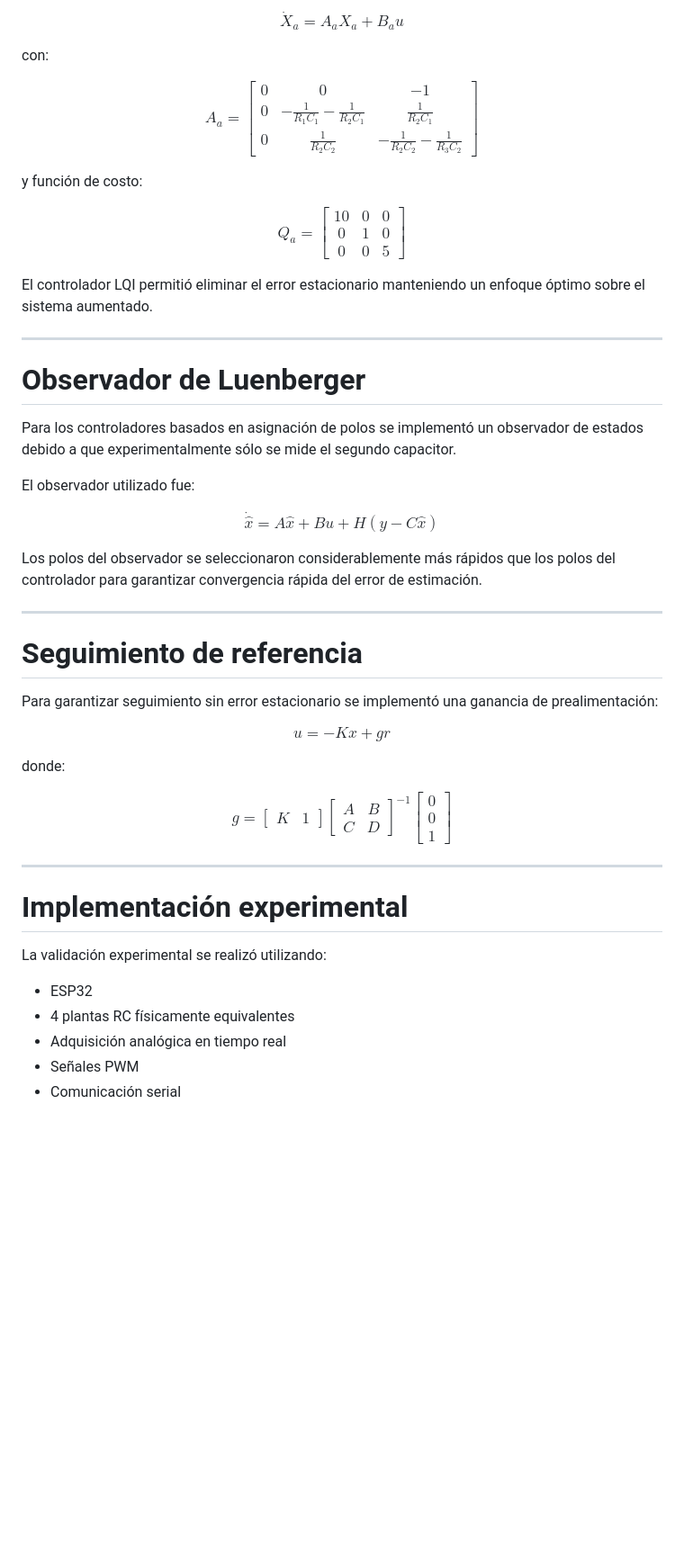
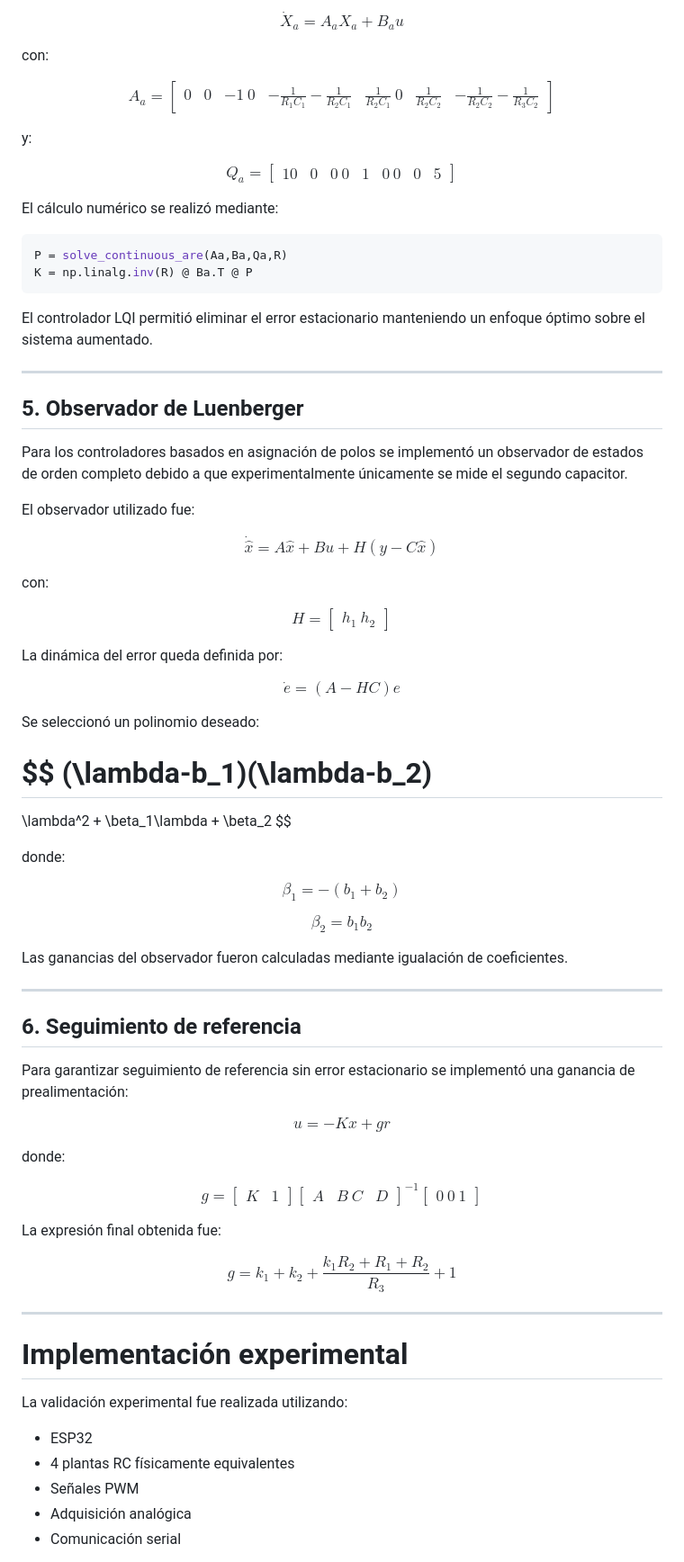
Before and after one commit to gabrielgonal-hub/Control-Optimo, a Markdown page: README.md, the part around one of its changes. Shown at 90% size. GitHub-like rendering; blank space fills up the shorter version.

````diff
--- a/README.md
+++ b/README.md
@@ -253,30 +337,37 @@ con:
 $$
 A_a =
 \begin{bmatrix}
-0 & 0 & -1 \\
-0 & -\frac{1}{R_1 C_1} - \frac{1}{R_2 C_1} & \frac{1}{R_2 C_1} \\
+0 & 0 & -1 \
+0 & -\frac{1}{R_1 C_1} - \frac{1}{R_2 C_1} & \frac{1}{R_2 C_1} \
 0 & \frac{1}{R_2 C_2} & -\frac{1}{R_2 C_2} - \frac{1}{R_3 C_2}
 \end{bmatrix}
 $$
 
-y función de costo:
+y:
 
 $$
 Q_a =
 \begin{bmatrix}
-10 & 0 & 0 \\
-0 & 1 & 0 \\
+10 & 0 & 0 \
+0 & 1 & 0 \
 0 & 0 & 5
 \end{bmatrix}
 $$
+
+El cálculo numérico se realizó mediante:
+
+```python
+P = solve_continuous_are(Aa,Ba,Qa,R)
+K = np.linalg.inv(R) @ Ba.T @ P
+```
 
 El controlador LQI permitió eliminar el error estacionario manteniendo un enfoque óptimo sobre el sistema aumentado.
 
 ---
 
-# Observador de Luenberger
+## 5. Observador de Luenberger
 
-Para los controladores basados en asignación de polos se implementó un observador de estados debido a que experimentalmente sólo se mide el segundo capacitor.
+Para los controladores basados en asignación de polos se implementó un observador de estados de orden completo debido a que experimentalmente únicamente se mide el segundo capacitor.
 
 El observador utilizado fue:
 
@@ -285,13 +376,48 @@ $$
 A\hat{x} + Bu + H(y-C\hat{x})
 $$
 
-Los polos del observador se seleccionaron considerablemente más rápidos que los polos del controlador para garantizar convergencia rápida del error de estimación.
+con:
+
+$$
+H =
+\begin{bmatrix}
+h_1 \
+h_2
+\end{bmatrix}
+$$
+
+La dinámica del error queda definida por:
+
+$$
+\dot{e} = (A-HC)e
+$$
+
+Se seleccionó un polinomio deseado:
+
+$$
+(\lambda-b_1)(\lambda-b_2)
+==========================
+
+\lambda^2 + \beta_1\lambda + \beta_2
+$$
+
+donde:
+
+$$
+\beta_1 = -(b_1+b_2)
+$$
+
+$$
+\beta_2 = b_1b_2
+$$
+
+Las ganancias del observador fueron calculadas mediante igualación de coeficientes.
 
 ---
 
-# Seguimiento de referencia
+## 6. Seguimiento de referencia
 
-Para garantizar seguimiento sin error estacionario se implementó una ganancia de prealimentación:
+Para garantizar seguimiento de referencia sin error estacionario se implementó una ganancia de prealimentación:
 
 $$
 u = -Kx + gr
@@ -305,25 +431,34 @@ g =
 K & 1
 \end{bmatrix}
 \begin{bmatrix}
-A & B \\
+A & B \
 C & D
 \end{bmatrix}^{-1}
 \begin{bmatrix}
-0 \\
-0 \\
+0 \
+0 \
 1
 \end{bmatrix}
+$$
+
+La expresión final obtenida fue:
+
+$$
+g =
+k_1 + k_2 +
+\frac{k_1R_2 + R_1 + R_2}{R_3}
++1
 $$
 
 ---
 
 # Implementación experimental
 
-La validación experimental se realizó utilizando:
+La validación experimental fue realizada utilizando:
 
 * ESP32
 * 4 plantas RC físicamente equivalentes
-* Adquisición analógica en tiempo real
 * Señales PWM
+* Adquisición analógica
 * Comunicación serial
 
````
Also changed, not shown: other parts of README.md (+221 -125 lines).
